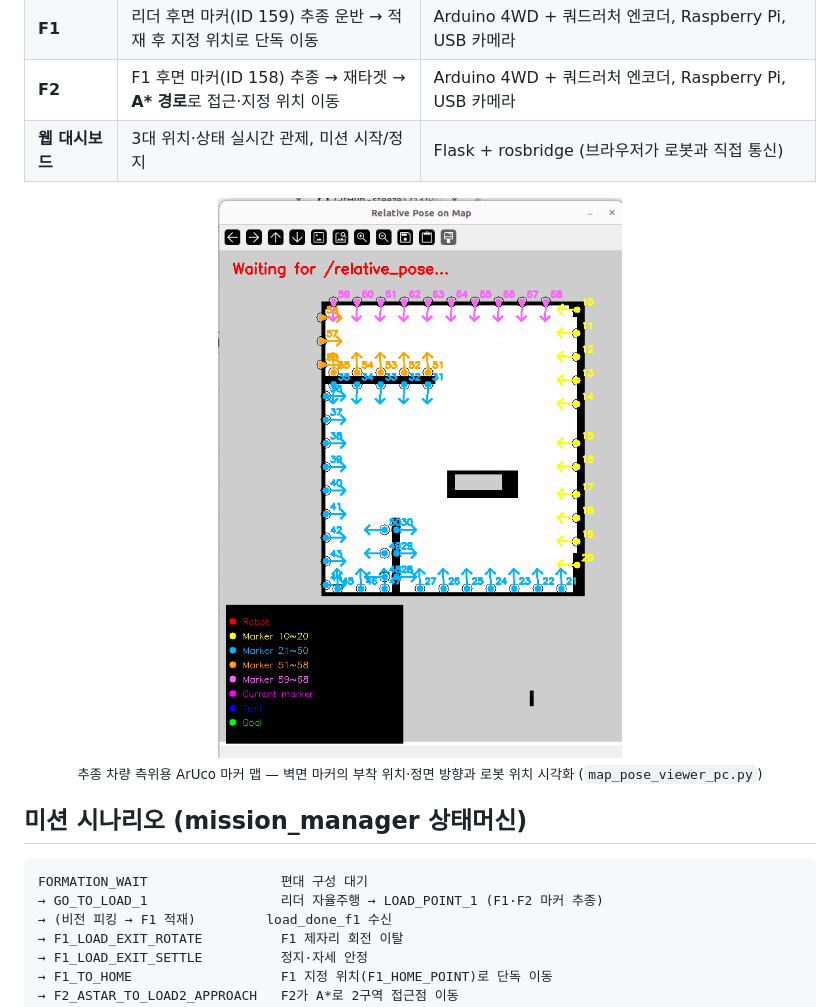
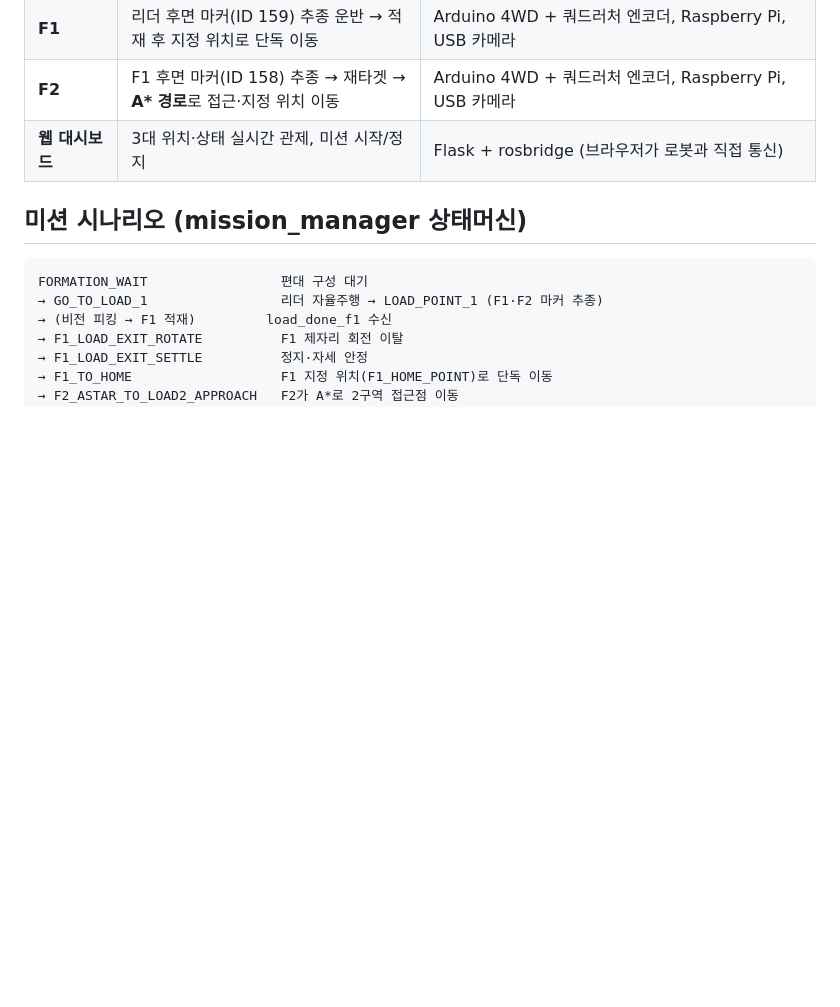
Before and after one commit to steeze1213/PACK, a Markdown page: README.md, the part around the change. Rendered like a GitHub page; blank space fills up the shorter version.

Commit message:
Remove ArUco marker map layout section
Removed ArUco marker map layout image and description from README.

```diff
--- a/README.md
+++ b/README.md
@@ -30,10 +30,6 @@
 | **F2** | F1 후면 마커(ID 158) 추종 → 재타겟 → **A\* 경로**로 접근·지정 위치 이동 | Arduino 4WD + 쿼드러처 엔코더, Raspberry Pi, USB 카메라 |
 | **웹 대시보드** | 3대 위치·상태 실시간 관제, 미션 시작/정지 | Flask + rosbridge (브라우저가 로봇과 직접 통신) |
 
-<p align="center">
-  <img src="images/aruco_map_layout.png" width="500" alt="ArUco 마커 맵 배치">
-  <br><sub>추종 차량 측위용 ArUco 마커 맵 — 벽면 마커의 부착 위치·정면 방향과 로봇 위치 시각화 (<code>map_pose_viewer_pc.py</code>)</sub>
-</p>
 
 ## 미션 시나리오 (mission_manager 상태머신)
 
```
